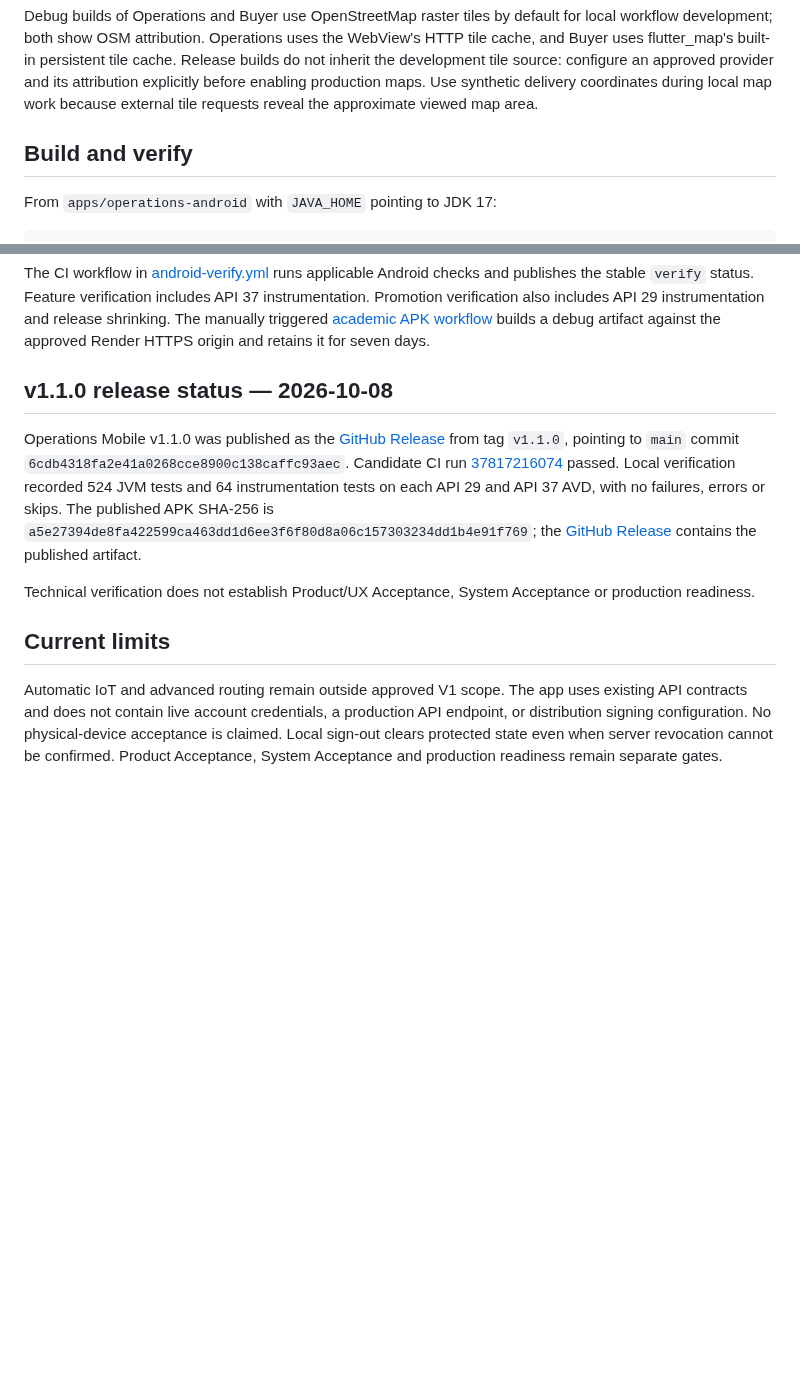
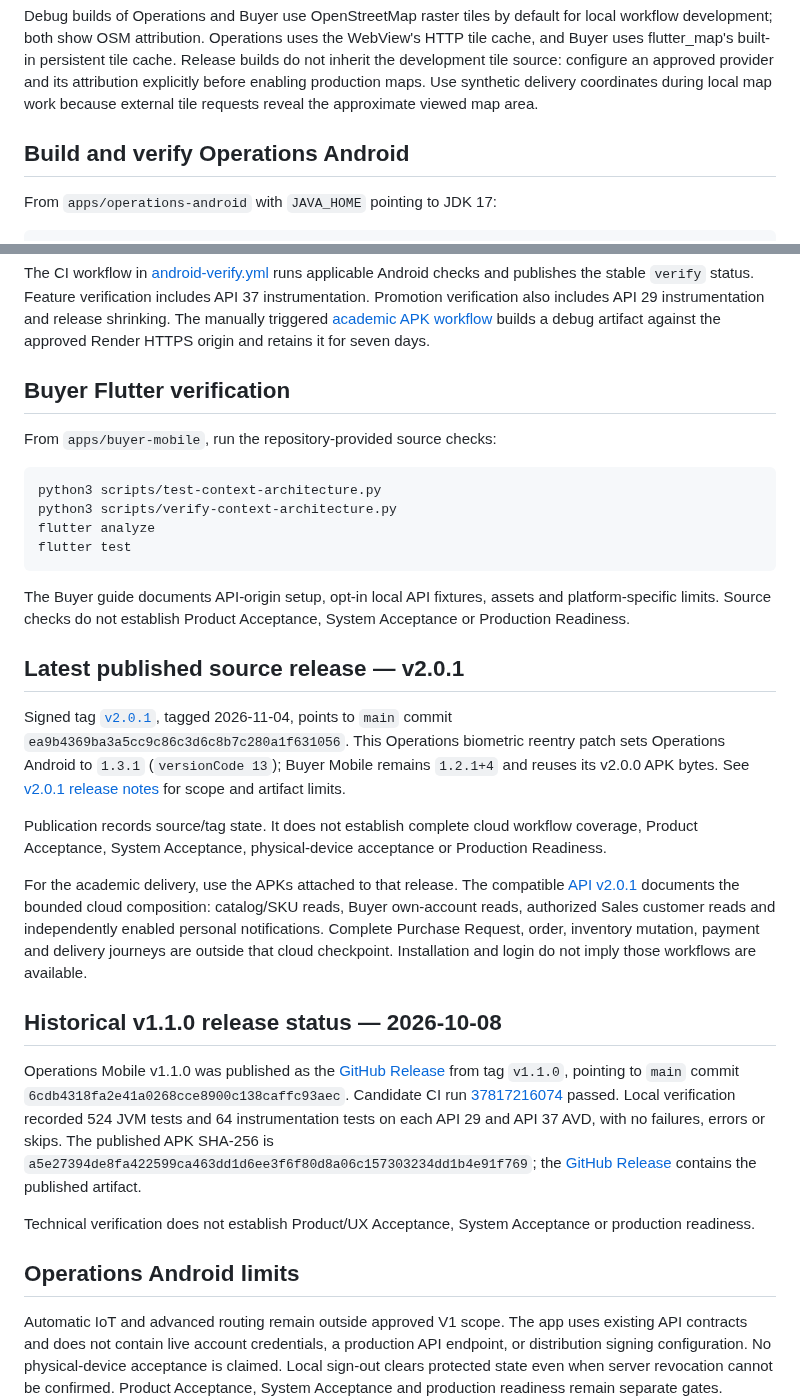
Before and after one commit to nexa-suite/mobile, a Markdown page: README.md, 2 parts joined by grey strips. GitHub-like rendering; blank space fills up the shorter version.

````diff
--- a/README.md
+++ b/README.md
@@ -62,7 +97,7 @@ approved provider and its attribution explicitly before enabling production
 maps. Use synthetic delivery coordinates during local map work because external
 tile requests reveal the approximate viewed map area.
 
-## Build and verify
+## Build and verify Operations Android
 
 From `apps/operations-android` with `JAVA_HOME` pointing to JDK 17:
 
@@ -97,7 +132,43 @@ includes API 29 instrumentation and release shrinking. The manually triggered
 debug artifact against the approved Render HTTPS origin and retains it for
 seven days.
 
-## v1.1.0 release status — 2026-10-08
+## Buyer Flutter verification
+
+From `apps/buyer-mobile`, run the repository-provided source checks:
+
+```sh
+python3 scripts/test-context-architecture.py
+python3 scripts/verify-context-architecture.py
+flutter analyze
+flutter test
+```
+
+The Buyer guide documents API-origin setup, opt-in local API fixtures, assets
+and platform-specific limits. Source checks do not establish Product
+Acceptance, System Acceptance or Production Readiness.
+
+## Latest published source release — v2.0.1
+
+Signed tag [`v2.0.1`](https://github.com/nexa-suite/mobile/releases/tag/v2.0.1),
+tagged 2026-11-04, points to `main` commit
+`ea9b4369ba3a5cc9c86c3d6c8b7c280a1f631056`. This Operations biometric
+reentry patch sets Operations Android to `1.3.1` (`versionCode 13`); Buyer
+Mobile remains `1.2.1+4` and reuses its v2.0.0 APK bytes. See
+[v2.0.1 release notes](RELEASE_NOTES_v2.0.1.md) for scope and artifact limits.
+
+Publication records source/tag state. It does not establish complete cloud
+workflow coverage, Product Acceptance, System Acceptance, physical-device
+acceptance or Production Readiness.
+
+For the academic delivery, use the APKs attached to that release. The compatible
+[API v2.0.1](https://github.com/nexa-suite/api/releases/tag/v2.0.1) documents the
+bounded cloud composition: catalog/SKU reads, Buyer own-account reads, authorized
+Sales customer reads and independently enabled personal notifications. Complete
+Purchase Request, order, inventory mutation, payment and delivery journeys are
+outside that cloud checkpoint. Installation and login do not imply those
+workflows are available.
+
+## Historical v1.1.0 release status — 2026-10-08
 
 Operations Mobile v1.1.0 was published as the [GitHub
 Release](https://github.com/nexa-suite/mobile/releases/tag/v1.1.0) from tag
@@ -114,7 +185,7 @@ contains the published artifact.
 Technical verification does not establish Product/UX Acceptance, System
 Acceptance or production readiness.
 
-## Current limits
+## Operations Android limits
 
 Automatic IoT and advanced routing remain outside approved V1 scope. The app
 uses existing API contracts and does not contain live account credentials, a
````
Also changed, not shown: other parts of README.md (+52 -17 lines), apps/buyer-mobile/README.md (+12 -1 lines).
